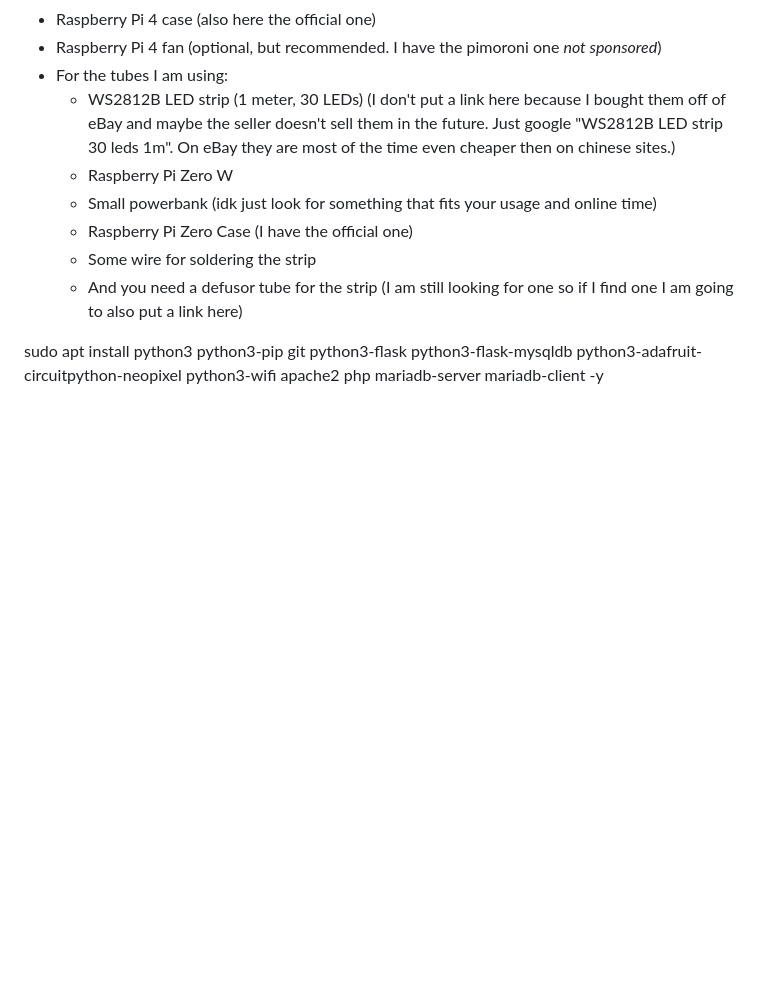
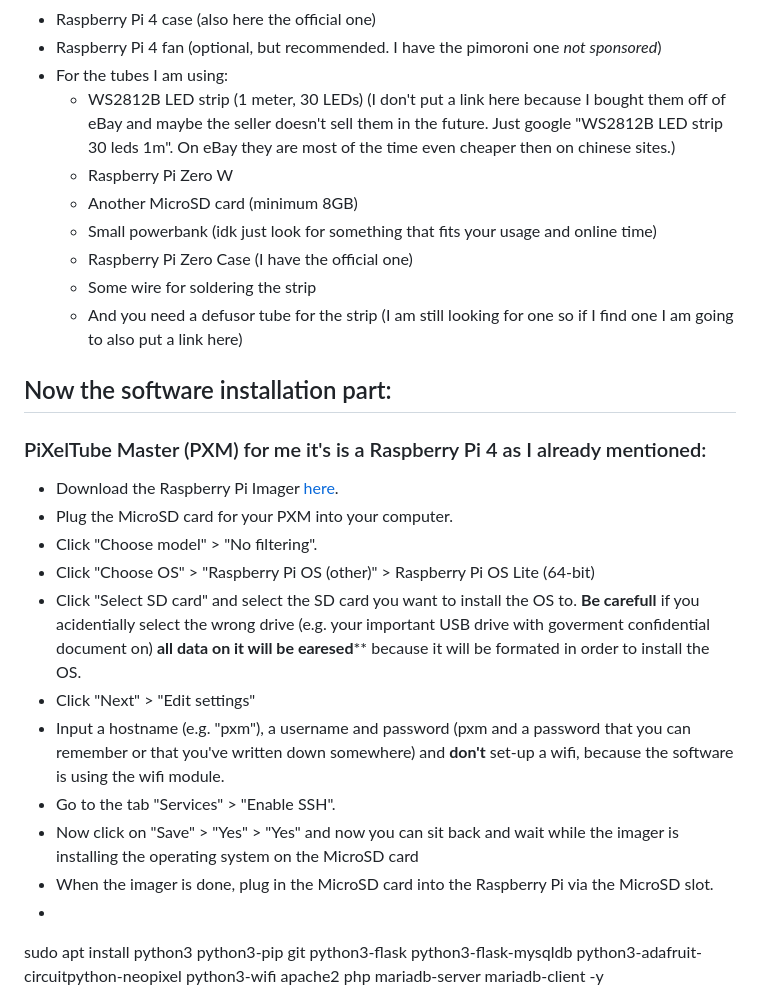
Before and after one commit to ping-mee/PiXelTubes, a Markdown page: README.md, the part around one of its changes. Drawn GitHub-style; blank space fills up the shorter version.

Commit message:
starting to write the installation guide for the hard/software
Signed-off-by: Ebbe Baß <ebbe.bass>

```diff
--- a/README.md
+++ b/README.md
@@ -56,11 +46,27 @@ For the professionals out there, most of you will already know how to pixel cont
 * For the tubes I am using:
   * WS2812B LED strip (1 meter, 30 LEDs) (I don't put a link here because I bought them off of eBay and maybe the seller doesn't sell them in the future. Just google "WS2812B LED strip 30 leds 1m". On eBay they are most of the time even cheaper then on chinese sites.)
   * Raspberry Pi Zero W
+  * Another MicroSD card (minimum 8GB)
   * Small powerbank (idk just look for something that fits your usage and online time)
   * Raspberry Pi Zero Case (I have the official one)
   * Some wire for soldering the strip
   * And you need a defusor tube for the strip (I am still looking for one so if I find one I am going to also put a link here)
 
+## Now the software installation part:
+
+### PiXelTube Master (PXM) for me it's is a Raspberry Pi 4 as I already mentioned:
+
+* Download the Raspberry Pi Imager [here](https://www.raspberrypi.com/software/).
+* Plug the MicroSD card for your PXM into your computer.
+* Click "Choose model" > "No filtering".
+* Click "Choose OS" > "Raspberry Pi OS (other)" > Raspberry Pi OS Lite (64-bit)
+* Click "Select SD card" and select the SD card you want to install the OS to. **Be carefull** if you acidentially select the wrong drive (e.g. your important USB drive with goverment confidential document on) **all data on it will be earesed**** because it will be formated in order to install the OS.
+* Click "Next" > "Edit settings"
+* Input a hostname (e.g. "pxm"), a username and password (pxm and a password that you can remember or that you've written down somewhere) and **don't** set-up a wifi, because the software is using the wifi module.
+* Go to the tab "Services" > "Enable SSH".
+* Now click on "Save" > "Yes" > "Yes" and now you can sit back and wait while the imager is installing the operating system on the MicroSD card
+* When the imager is done, plug in the MicroSD card into the Raspberry Pi via the MicroSD slot.
+*
 
 sudo apt install python3 python3-pip git python3-flask python3-flask-mysqldb python3-adafruit-circuitpython-neopixel python3-wifi apache2 php mariadb-server mariadb-client -y
 
```
Also changed, not shown: other parts of README.md (+0 -10 lines).
